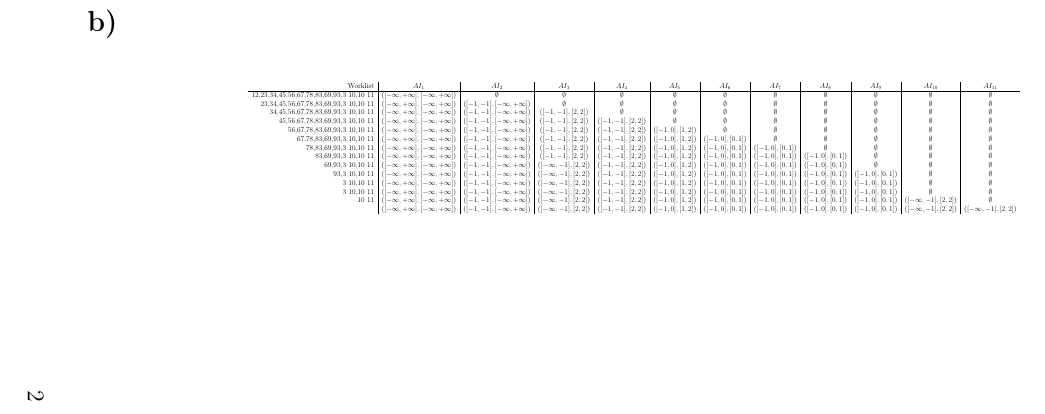
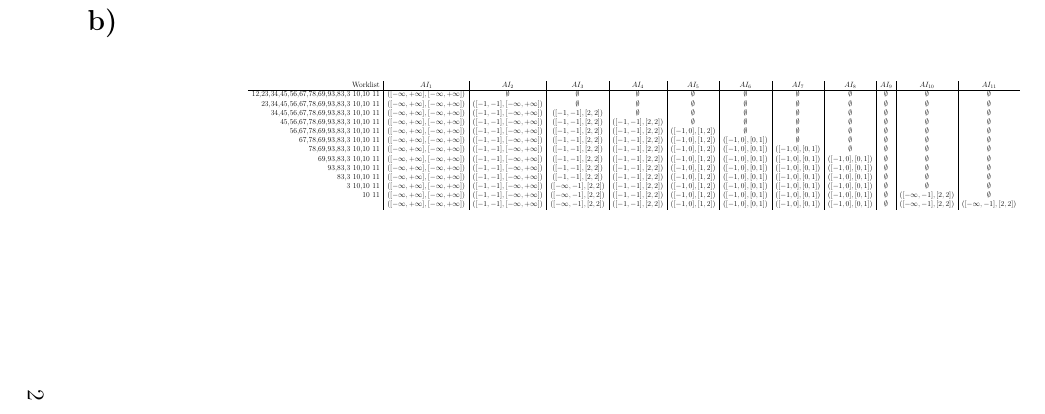
Before and after one commit to owestphal/SPA-WS16-17, a LaTeX document (Ex6/solution06.tex): part of page 2 of 4, cut so that both start at the same text. Compiled offline with pdfLaTeX.

Commit message:
fixes 1b

```diff
--- a/Ex6/solution06.tex
+++ b/Ex6/solution06.tex
@@ -63,20 +63,20 @@
 \begin{tabular}{r|c|c|c|c|c|c|c|c|c|c|c}
 Worklist & $AI_1$ & $AI_2$ & $AI_3$ & $AI_4$ & $AI_5$ & $AI_6$ & $AI_7$ & $AI_8$ & $AI_9$ & $AI_{10}$ & $AI_{11}$\\
 \hline
-12,23,34,45,56,67,78,83,69,93,3 10,10 11 & $([-\infty,+\infty],[-\infty,+\infty])$ & $\emptyset$ & $\emptyset$ & $\emptyset$ & $\emptyset$ & $\emptyset$ & $\emptyset$ & $\emptyset$ & $\emptyset$ & $\emptyset$ & $\emptyset$\\
-23,34,45,56,67,78,83,69,93,3 10,10 11 & $([-\infty,+\infty],[-\infty,+\infty])$ & $([-1,-1],[-\infty,+\infty])$ & $\emptyset$ & $\emptyset$ & $\emptyset$ & $\emptyset$ & $\emptyset$ & $\emptyset$ & $\emptyset$ & $\emptyset$ & $\emptyset$\\
-34,45,56,67,78,83,69,93,3 10,10 11 & $([-\infty,+\infty],[-\infty,+\infty])$ & $([-1,-1],[-\infty,+\infty])$ & $([-1,-1],[2,2])$ & $\emptyset$ & $\emptyset$ & $\emptyset$ & $\emptyset$ & $\emptyset$ & $\emptyset$ & $\emptyset$ & $\emptyset$\\
-45,56,67,78,83,69,93,3 10,10 11 & $([-\infty,+\infty],[-\infty,+\infty])$ & $([-1,-1],[-\infty,+\infty])$ & $([-1,-1],[2,2])$ & $([-1,-1],[2,2])$ & $\emptyset$ & $\emptyset$ & $\emptyset$ & $\emptyset$ & $\emptyset$ & $\emptyset$ & $\emptyset$\\
-56,67,78,83,69,93,3 10,10 11 & $([-\infty,+\infty],[-\infty,+\infty])$ & $([-1,-1],[-\infty,+\infty])$ & $([-1,-1],[2,2])$ & $([-1,-1],[2,2])$ & $([-1,0],[1,2])$ & $\emptyset$ & $\emptyset$ & $\emptyset$ & $\emptyset$ & $\emptyset$ & $\emptyset$\\
-67,78,83,69,93,3 10,10 11 & $([-\infty,+\infty],[-\infty,+\infty])$ & $([-1,-1],[-\infty,+\infty])$ & $([-1,-1],[2,2])$ & $([-1,-1],[2,2])$ & $([-1,0],[1,2])$ & $([-1,0],[0,1])$ & $\emptyset$ & $\emptyset$ & $\emptyset$ & $\emptyset$ & $\emptyset$\\
-78,83,69,93,3 10,10 11 & $([-\infty,+\infty],[-\infty,+\infty])$ & $([-1,-1],[-\infty,+\infty])$ & $([-1,-1],[2,2])$ & $([-1,-1],[2,2])$ & $([-1,0],[1,2])$ & $([-1,0],[0,1])$ & $([-1,0],[0,1])$ & $\emptyset$ & $\emptyset$ & $\emptyset$ & $\emptyset$\\
-83,69,93,3 10,10 11 & $([-\infty,+\infty],[-\infty,+\infty])$ & $([-1,-1],[-\infty,+\infty])$ & $([-1,-1],[2,2])$ & $([-1,-1],[2,2])$ & $([-1,0],[1,2])$ & $([-1,0],[0,1])$ & $([-1,0],[0,1])$ & $([-1,0],[0,1])$ & $\emptyset$ & $\emptyset$ & $\emptyset$\\
-69,93,3 10,10 11 & $([-\infty,+\infty],[-\infty,+\infty])$ & $([-1,-1],[-\infty,+\infty])$ & $([-\infty,-1],[2,2])$ & $([-1,-1],[2,2])$ & $([-1,0],[1,2])$ & $([-1,0],[0,1])$ & $([-1,0],[0,1])$ & $([-1,0],[0,1])$ & $\emptyset$ & $\emptyset$ & $\emptyset$\\
-93,3 10,10 11 & $([-\infty,+\infty],[-\infty,+\infty])$ & $([-1,-1],[-\infty,+\infty])$ & $([-\infty,-1],[2,2])$ & $([-1,-1],[2,2])$ & $([-1,0],[1,2])$ & $([-1,0],[0,1])$ & $([-1,0],[0,1])$ & $([-1,0],[0,1])$ &  $([-1,0],[0,1])$ & $\emptyset$ & $\emptyset$\\
-3 10,10 11 & $([-\infty,+\infty],[-\infty,+\infty])$ & $([-1,-1],[-\infty,+\infty])$ & $([-\infty,-1],[2,2])$ & $([-1,-1],[2,2])$ & $([-1,0],[1,2])$ & $([-1,0],[0,1])$ & $([-1,0],[0,1])$ & $([-1,0],[0,1])$ &  $([-1,0],[0,1])$ & $\emptyset$ & $\emptyset$\\
-3 10,10 11 & $([-\infty,+\infty],[-\infty,+\infty])$ & $([-1,-1],[-\infty,+\infty])$ & $([-\infty,-1],[2,2])$ & $([-1,-1],[2,2])$ & $([-1,0],[1,2])$ & $([-1,0],[0,1])$ & $([-1,0],[0,1])$ & $([-1,0],[0,1])$ &  $([-1,0],[0,1])$ & $\emptyset$ & $\emptyset$\\
-10 11 & $([-\infty,+\infty],[-\infty,+\infty])$ & $([-1,-1],[-\infty,+\infty])$ & $([-\infty,-1],[2,2])$ & $([-1,-1],[2,2])$ & $([-1,0],[1,2])$ & $([-1,0],[0,1])$ & $([-1,0],[0,1])$ & $([-1,0],[0,1])$ &  $([-1,0],[0,1])$ & $([-\infty,-1],[2,2])$ & $\emptyset$\\
-& $([-\infty,+\infty],[-\infty,+\infty])$ & $([-1,-1],[-\infty,+\infty])$ & $([-\infty,-1],[2,2])$ & $([-1,-1],[2,2])$ & $([-1,0],[1,2])$ & $([-1,0],[0,1])$ & $([-1,0],[0,1])$ & $([-1,0],[0,1])$ &  $([-1,0],[0,1])$ & $([-\infty,-1],[2,2])$ & $([-\infty,-1],[2,2])$\\
+12,23,34,45,56,67,78,69,93,83,3 10,10 11 & $([-\infty,+\infty],[-\infty,+\infty])$ & $\emptyset$ & $\emptyset$ & $\emptyset$ & $\emptyset$ & $\emptyset$ & $\emptyset$ & $\emptyset$ & $\emptyset$ & $\emptyset$ & $\emptyset$\\
+23,34,45,56,67,78,69,93,83,3 10,10 11 & $([-\infty,+\infty],[-\infty,+\infty])$ & $([-1,-1],[-\infty,+\infty])$ & $\emptyset$ & $\emptyset$ & $\emptyset$ & $\emptyset$ & $\emptyset$ & $\emptyset$ & $\emptyset$ & $\emptyset$ & $\emptyset$\\
+34,45,56,67,78,69,93,83,3 10,10 11 & $([-\infty,+\infty],[-\infty,+\infty])$ & $([-1,-1],[-\infty,+\infty])$ & $([-1,-1],[2,2])$ & $\emptyset$ & $\emptyset$ & $\emptyset$ & $\emptyset$ & $\emptyset$ & $\emptyset$ & $\emptyset$ & $\emptyset$\\
+45,56,67,78,69,93,83,3 10,10 11 & $([-\infty,+\infty],[-\infty,+\infty])$ & $([-1,-1],[-\infty,+\infty])$ & $([-1,-1],[2,2])$ & $([-1,-1],[2,2])$ & $\emptyset$ & $\emptyset$ & $\emptyset$ & $\emptyset$ & $\emptyset$ & $\emptyset$ & $\emptyset$\\
+56,67,78,69,93,83,3 10,10 11 & $([-\infty,+\infty],[-\infty,+\infty])$ & $([-1,-1],[-\infty,+\infty])$ & $([-1,-1],[2,2])$ & $([-1,-1],[2,2])$ & $([-1,0],[1,2])$ & $\emptyset$ & $\emptyset$ & $\emptyset$ & $\emptyset$ & $\emptyset$ & $\emptyset$\\
+67,78,69,93,83,3 10,10 11 & $([-\infty,+\infty],[-\infty,+\infty])$ & $([-1,-1],[-\infty,+\infty])$ & $([-1,-1],[2,2])$ & $([-1,-1],[2,2])$ & $([-1,0],[1,2])$ & $([-1,0],[0,1])$ & $\emptyset$ & $\emptyset$ & $\emptyset$ & $\emptyset$ & $\emptyset$\\
+78,69,93,83,3 10,10 11 & $([-\infty,+\infty],[-\infty,+\infty])$ & $([-1,-1],[-\infty,+\infty])$ & $([-1,-1],[2,2])$ & $([-1,-1],[2,2])$ & $([-1,0],[1,2])$ & $([-1,0],[0,1])$ & $([-1,0],[0,1])$ & $\emptyset$ & $\emptyset$ & $\emptyset$ & $\emptyset$\\
+69,93,83,3 10,10 11 & $([-\infty,+\infty],[-\infty,+\infty])$ & $([-1,-1],[-\infty,+\infty])$ & $([-1,-1],[2,2])$ & $([-1,-1],[2,2])$ & $([-1,0],[1,2])$ & $([-1,0],[0,1])$ & $([-1,0],[0,1])$ & $([-1,0],[0,1])$ & $\emptyset$ & $\emptyset$ & $\emptyset$\\
+93,83,3 10,10 11 & $([-\infty,+\infty],[-\infty,+\infty])$ & $([-1,-1],[-\infty,+\infty])$ & $([-1,-1],[2,2])$ & $([-1,-1],[2,2])$ & $([-1,0],[1,2])$ & $([-1,0],[0,1])$ & $([-1,0],[0,1])$ & $([-1,0],[0,1])$ & $\emptyset$ & $\emptyset$ & $\emptyset$\\
+83,3 10,10 11 & $([-\infty,+\infty],[-\infty,+\infty])$ & $([-1,-1],[-\infty,+\infty])$ & $([-1,-1],[2,2])$ & $([-1,-1],[2,2])$ & $([-1,0],[1,2])$ & $([-1,0],[0,1])$ & $([-1,0],[0,1])$ & $([-1,0],[0,1])$ & $\emptyset$ & $\emptyset$ & $\emptyset$\\
+3 10,10 11 & $([-\infty,+\infty],[-\infty,+\infty])$ & $([-1,-1],[-\infty,+\infty])$ & $([-\infty,-1],[2,2])$ & $([-1,-1],[2,2])$ & $([-1,0],[1,2])$ & $([-1,0],[0,1])$ & $([-1,0],[0,1])$ & $([-1,0],[0,1])$ & $\emptyset$ & $\emptyset$ & $\emptyset$\\
+10 11 & $([-\infty,+\infty],[-\infty,+\infty])$ & $([-1,-1],[-\infty,+\infty])$ & $([-\infty,-1],[2,2])$ & $([-1,-1],[2,2])$ & $([-1,0],[1,2])$ & $([-1,0],[0,1])$ & $([-1,0],[0,1])$ & $([-1,0],[0,1])$ & $\emptyset$ & $([-\infty,-1],[2,2])$ & $\emptyset$\\
+ & $([-\infty,+\infty],[-\infty,+\infty])$ & $([-1,-1],[-\infty,+\infty])$ & $([-\infty,-1],[2,2])$ & $([-1,-1],[2,2])$ & $([-1,0],[1,2])$ & $([-1,0],[0,1])$ & $([-1,0],[0,1])$ & $([-1,0],[0,1])$& $\emptyset$  & $([-\infty,-1],[2,2])$ & $([-\infty,-1],[2,2])$\\
+
 \end{tabular}
 }
 \end{table}
```
